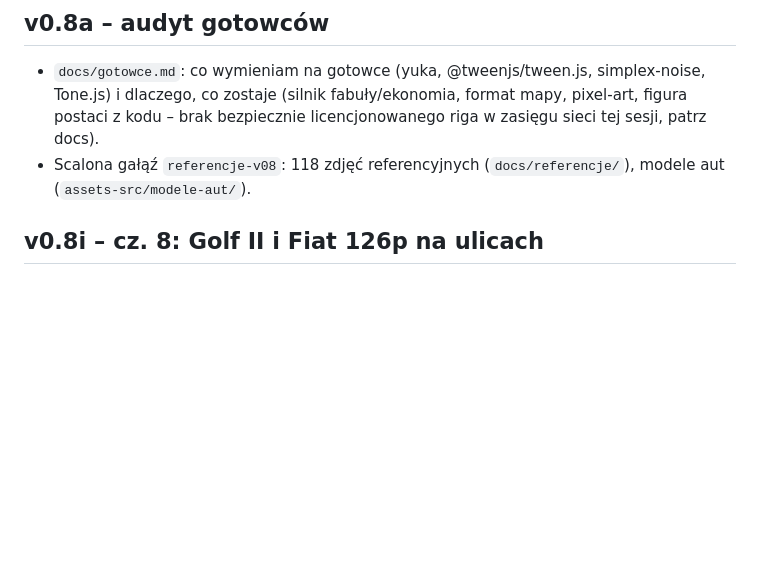
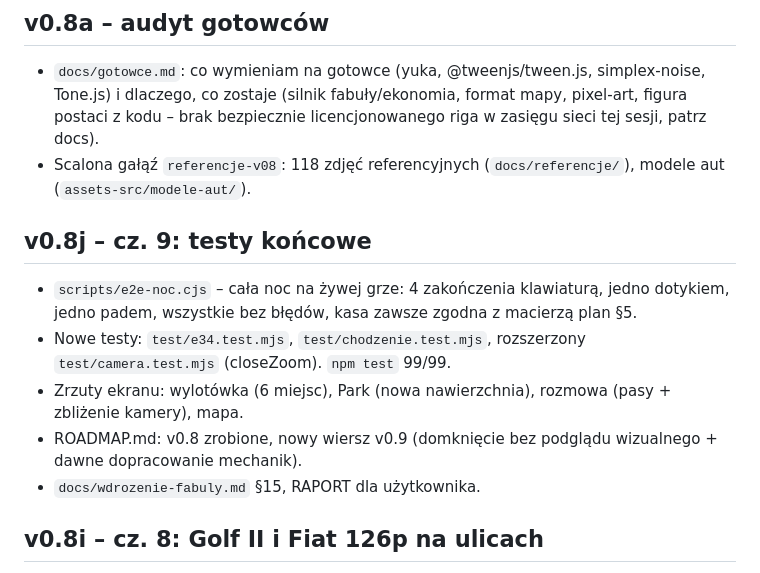
Before and after one commit to kasztan9w8w7w6/Polish-drifter, a Markdown page: CHANGELOG.md, the part around the change. Rendered like a GitHub page; blank space fills up the shorter version.

```diff
--- a/CHANGELOG.md
+++ b/CHANGELOG.md
@@ -8,6 +8,15 @@ Plan dalszych wersji: [`ROADMAP.md`](ROADMAP.md).
   (silnik fabuły/ekonomia, format mapy, pixel-art, figura postaci z kodu – brak bezpiecznie licencjonowanego riga w
   zasięgu sieci tej sesji, patrz docs).
 - Scalona gałąź `referencje-v08`: 118 zdjęć referencyjnych (`docs/referencje/`), modele aut (`assets-src/modele-aut/`).
+
+## v0.8j – cz. 9: testy końcowe
+- `scripts/e2e-noc.cjs` – cała noc na żywej grze: 4 zakończenia klawiaturą, jedno dotykiem, jedno padem, wszystkie
+  bez błędów, kasa zawsze zgodna z macierzą plan §5.
+- Nowe testy: `test/e34.test.mjs`, `test/chodzenie.test.mjs`, rozszerzony `test/camera.test.mjs` (closeZoom).
+  `npm test` 99/99.
+- Zrzuty ekranu: wylotówka (6 miejsc), Park (nowa nawierzchnia), rozmowa (pasy + zbliżenie kamery), mapa.
+- ROADMAP.md: v0.8 zrobione, nowy wiersz v0.9 (domknięcie bez podglądu wizualnego + dawne dopracowanie mechanik).
+- `docs/wdrozenie-fabuly.md` §15, RAPORT dla użytkownika.
 
 ## v0.8i – cz. 8: Golf II i Fiat 126p na ulicach
 - Skonwertowane (`convert-assets.mjs` `convertCar()`): `public/models/golf2/`, `public/models/fiat126p/`; 2 egzemplarze
```
Also changed, not shown: docs/wdrozenie-fabuly.md (+35 -0 lines).
